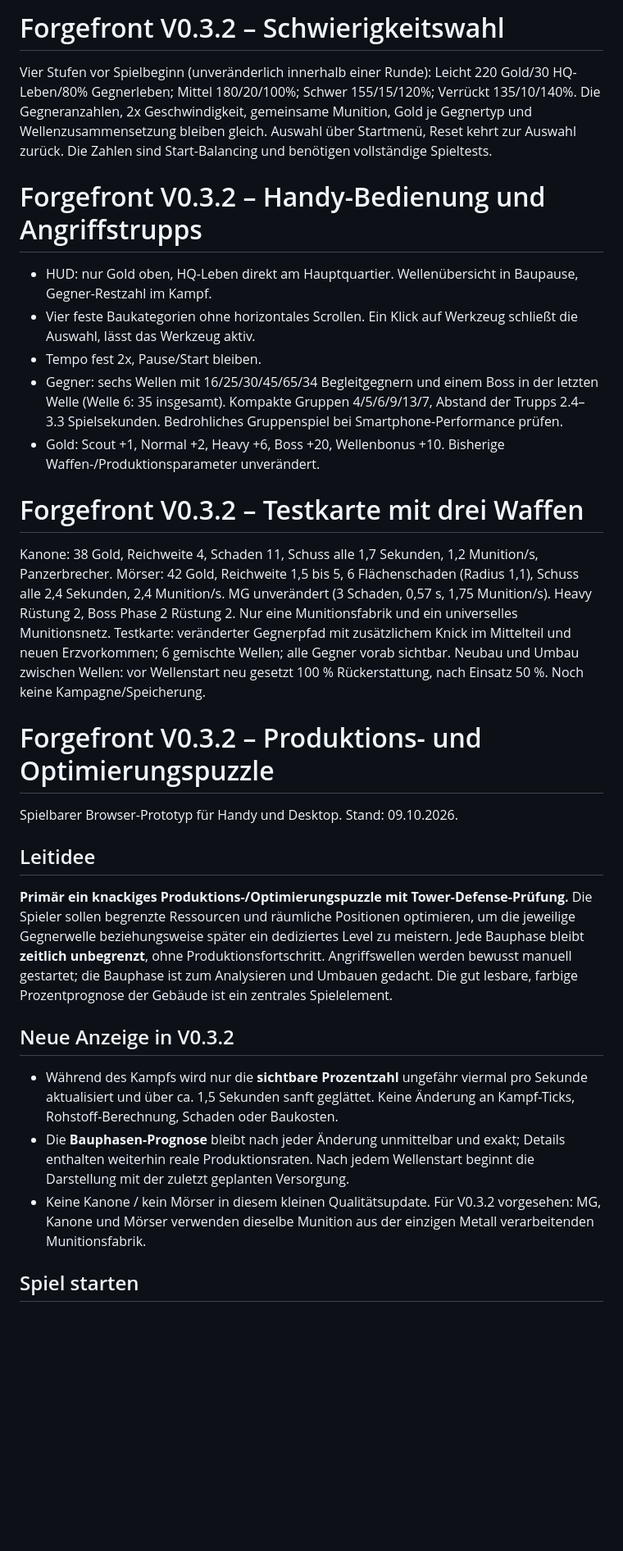
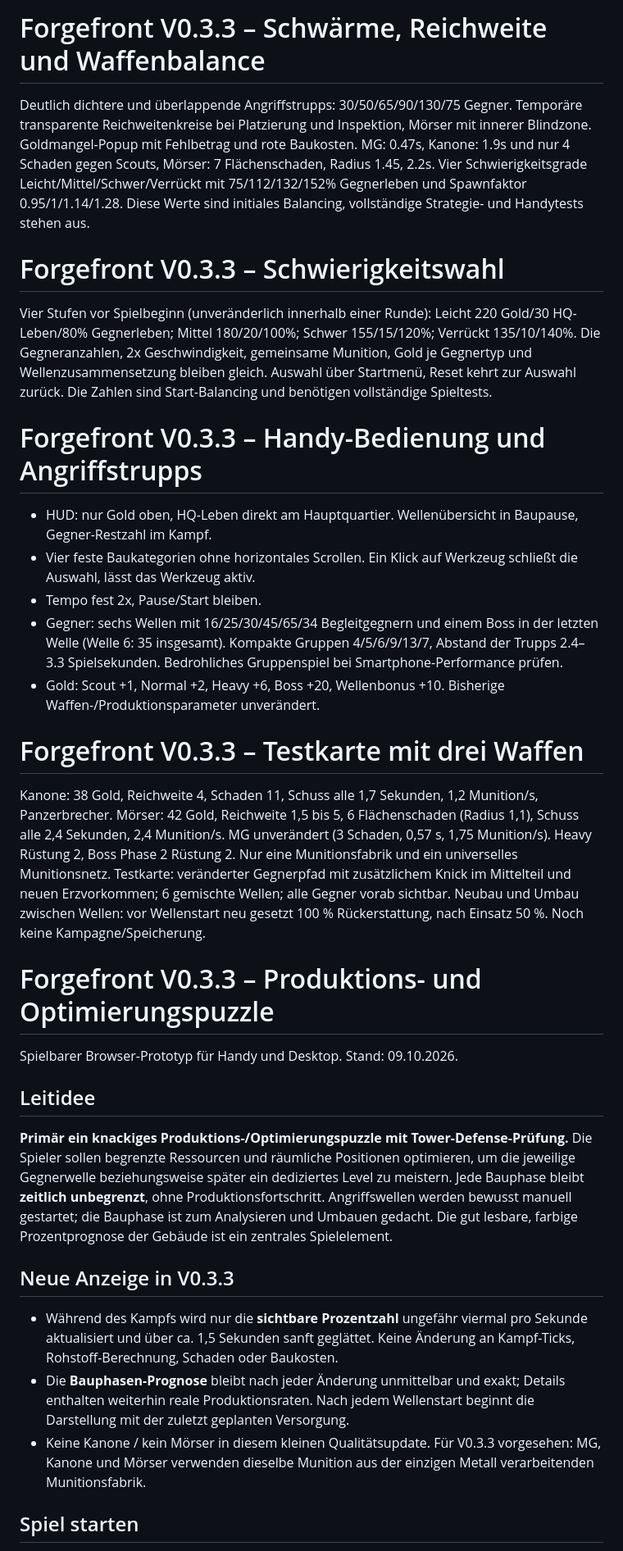
Before and after one commit to Karlel0815/Forgefront, a Markdown page: README.md, the part around one of its changes. Shown at 82% size. Rendered like a GitHub page; blank space fills up the shorter version.

Commit message:
feat: Forgefront v0.3.3 dense swarms and tactical feedback README.md

```diff
--- a/README.md
+++ b/README.md
@@ -1,8 +1,12 @@
-# Forgefront V0.3.2 – Schwierigkeitswahl
+# Forgefront V0.3.3 – Schwärme, Reichweite und Waffenbalance
+
+Deutlich dichtere und überlappende Angriffstrupps: 30/50/65/90/130/75 Gegner. Temporäre transparente Reichweitenkreise bei Platzierung und Inspektion, Mörser mit innerer Blindzone. Goldmangel-Popup mit Fehlbetrag und rote Baukosten. MG: 0.47s, Kanone: 1.9s und nur 4 Schaden gegen Scouts, Mörser: 7 Flächenschaden, Radius 1.45, 2.2s. Vier Schwierigkeitsgrade Leicht/Mittel/Schwer/Verrückt mit 75/112/132/152% Gegnerleben und Spawnfaktor 0.95/1/1.14/1.28. Diese Werte sind initiales Balancing, vollständige Strategie- und Handytests stehen aus.
+
+# Forgefront V0.3.3 – Schwierigkeitswahl
 
 Vier Stufen vor Spielbeginn (unveränderlich innerhalb einer Runde): Leicht 220 Gold/30 HQ-Leben/80% Gegnerleben; Mittel 180/20/100%; Schwer 155/15/120%; Verrückt 135/10/140%. Die Gegneranzahlen, 2x Geschwindigkeit, gemeinsame Munition, Gold je Gegnertyp und Wellenzusammensetzung bleiben gleich. Auswahl über Startmenü, Reset kehrt zur Auswahl zurück. Die Zahlen sind Start-Balancing und benötigen vollständige Spieltests.
 
-# Forgefront V0.3.2 – Handy-Bedienung und Angriffstrupps
+# Forgefront V0.3.3 – Handy-Bedienung und Angriffstrupps
 
 - HUD: nur Gold oben, HQ-Leben direkt am Hauptquartier. Wellenübersicht in Baupause, Gegner-Restzahl im Kampf.
 - Vier feste Baukategorien ohne horizontales Scrollen. Ein Klick auf Werkzeug schließt die Auswahl, lässt das Werkzeug aktiv.
@@ -10,11 +14,11 @@ Vier Stufen vor Spielbeginn (unveränderlich innerhalb einer Runde): Leicht 220
 - Gegner: sechs Wellen mit 16/25/30/45/65/34 Begleitgegnern und einem Boss in der letzten Welle (Welle 6: 35 insgesamt). Kompakte Gruppen 4/5/6/9/13/7, Abstand der Trupps 2.4–3.3 Spielsekunden. Bedrohliches Gruppenspiel bei Smartphone-Performance prüfen.
 - Gold: Scout +1, Normal +2, Heavy +6, Boss +20, Wellenbonus +10. Bisherige Waffen-/Produktionsparameter unverändert.
 
-# Forgefront V0.3.2 – Testkarte mit drei Waffen
+# Forgefront V0.3.3 – Testkarte mit drei Waffen
 
 Kanone: 38 Gold, Reichweite 4, Schaden 11, Schuss alle 1,7 Sekunden, 1,2 Munition/s, Panzerbrecher. Mörser: 42 Gold, Reichweite 1,5 bis 5, 6 Flächenschaden (Radius 1,1), Schuss alle 2,4 Sekunden, 2,4 Munition/s. MG unverändert (3 Schaden, 0,57 s, 1,75 Munition/s). Heavy Rüstung 2, Boss Phase 2 Rüstung 2. Nur eine Munitionsfabrik und ein universelles Munitionsnetz. Testkarte: veränderter Gegnerpfad mit zusätzlichem Knick im Mittelteil und neuen Erzvorkommen; 6 gemischte Wellen; alle Gegner vorab sichtbar. Neubau und Umbau zwischen Wellen: vor Wellenstart neu gesetzt 100 % Rückerstattung, nach Einsatz 50 %. Noch keine Kampagne/Speicherung.
 
-# Forgefront V0.3.2 – Produktions- und Optimierungspuzzle
+# Forgefront V0.3.3 – Produktions- und Optimierungspuzzle
 
 Spielbarer Browser-Prototyp für Handy und Desktop. Stand: 09.10.2026.
 
@@ -22,11 +26,11 @@ Spielbarer Browser-Prototyp für Handy und Desktop. Stand: 09.10.2026.
 
 **Primär ein knackiges Produktions-/Optimierungspuzzle mit Tower-Defense-Prüfung.** Die Spieler sollen begrenzte Ressourcen und räumliche Positionen optimieren, um die jeweilige Gegnerwelle beziehungsweise später ein dediziertes Level zu meistern. Jede Bauphase bleibt **zeitlich unbegrenzt**, ohne Produktionsfortschritt. Angriffswellen werden bewusst manuell gestartet; die Bauphase ist zum Analysieren und Umbauen gedacht. Die gut lesbare, farbige Prozentprognose der Gebäude ist ein zentrales Spielelement.
 
-## Neue Anzeige in V0.3.2
+## Neue Anzeige in V0.3.3
 
 - Während des Kampfs wird nur die **sichtbare Prozentzahl** ungefähr viermal pro Sekunde aktualisiert und über ca. 1,5 Sekunden sanft geglättet. Keine Änderung an Kampf-Ticks, Rohstoff-Berechnung, Schaden oder Baukosten.
 - Die **Bauphasen-Prognose** bleibt nach jeder Änderung unmittelbar und exakt; Details enthalten weiterhin reale Produktionsraten. Nach jedem Wellenstart beginnt die Darstellung mit der zuletzt geplanten Versorgung.
-- Keine Kanone / kein Mörser in diesem kleinen Qualitätsupdate. Für V0.3.2 vorgesehen: MG, Kanone und Mörser verwenden dieselbe Munition aus der einzigen Metall verarbeitenden Munitionsfabrik.
+- Keine Kanone / kein Mörser in diesem kleinen Qualitätsupdate. Für V0.3.3 vorgesehen: MG, Kanone und Mörser verwenden dieselbe Munition aus der einzigen Metall verarbeitenden Munitionsfabrik.
 
 ## Spiel starten
 
```
Also changed, not shown: other parts of README.md (+1 -1 lines).
